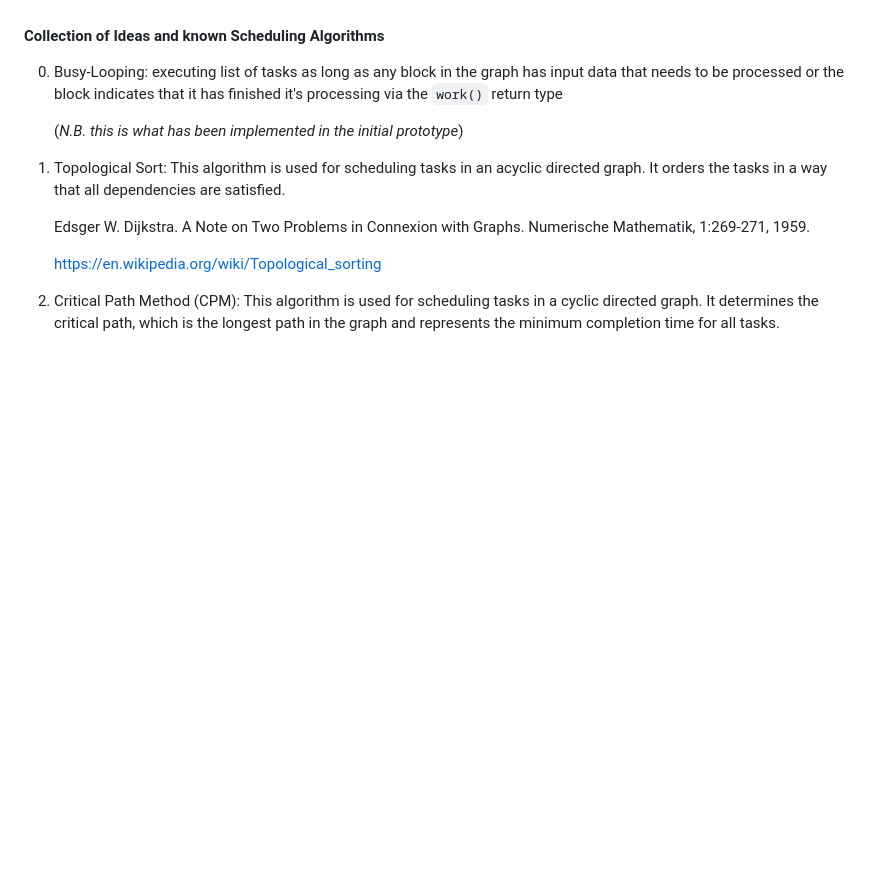
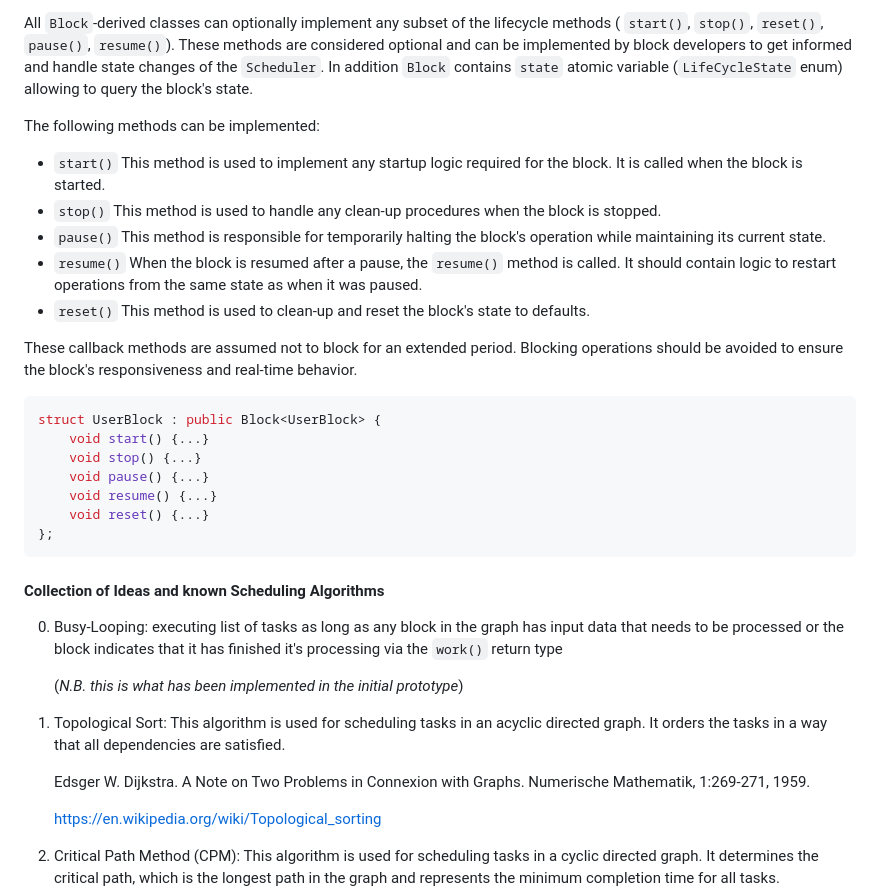
Before and after one commit to fair-acc/gnuradio4, a Markdown page: core/README.md, the part around one of its changes. Rendered like a GitHub page; blank space fills up the shorter version.

Commit message:
Add description of the Scheduler and Block states to README.md file.

````diff
--- a/core/README.md
+++ b/core/README.md
@@ -268,3 +302,33 @@ and local block-specific constraints as defined by the blocks' ports, e.g.
+All `Block`-derived classes can optionally implement any subset of the lifecycle
+methods ( `start()`, `stop()`, `reset()`, `pause()`, `resume()`).
+These methods are considered optional and can be implemented by block developers to get informed and handle state
+changes of the `Scheduler`. In addition `Block` contains `state` atomic variable (`LifeCycleState` enum) allowing to
+query the block's state.
+
+The following methods can be implemented:
+
+* `start()` This method is used to implement any startup logic required for the block. It is called when the block is
+  started.
+* `stop()` This method is used to handle any clean-up procedures when the block is stopped.
+* `pause()` This method is responsible for temporarily halting the block's operation while maintaining its current
+  state.
+* `resume()` When the block is resumed after a pause, the `resume()` method is called. It should contain logic to
+  restart operations from the same state as when it was paused.
+* `reset()` This method is used to clean-up and reset the block's state to defaults.
+
+These callback methods are assumed not to block for an extended period. Blocking operations should be avoided to ensure
+the block's responsiveness and real-time behavior.
+
+```cpp
+struct UserBlock : public Block<UserBlock> {
+    void start() {...}
+    void stop() {...}
+    void pause() {...}
+    void resume() {...}
+    void reset() {...}
+};
+```
+
 #### Collection of Ideas and known Scheduling Algorithms
 
 0. Busy-Looping: executing list of tasks as long as any block in the graph has input data that needs to be processed or
````
Also changed, not shown: other parts of core/README.md (+34 -0 lines).
